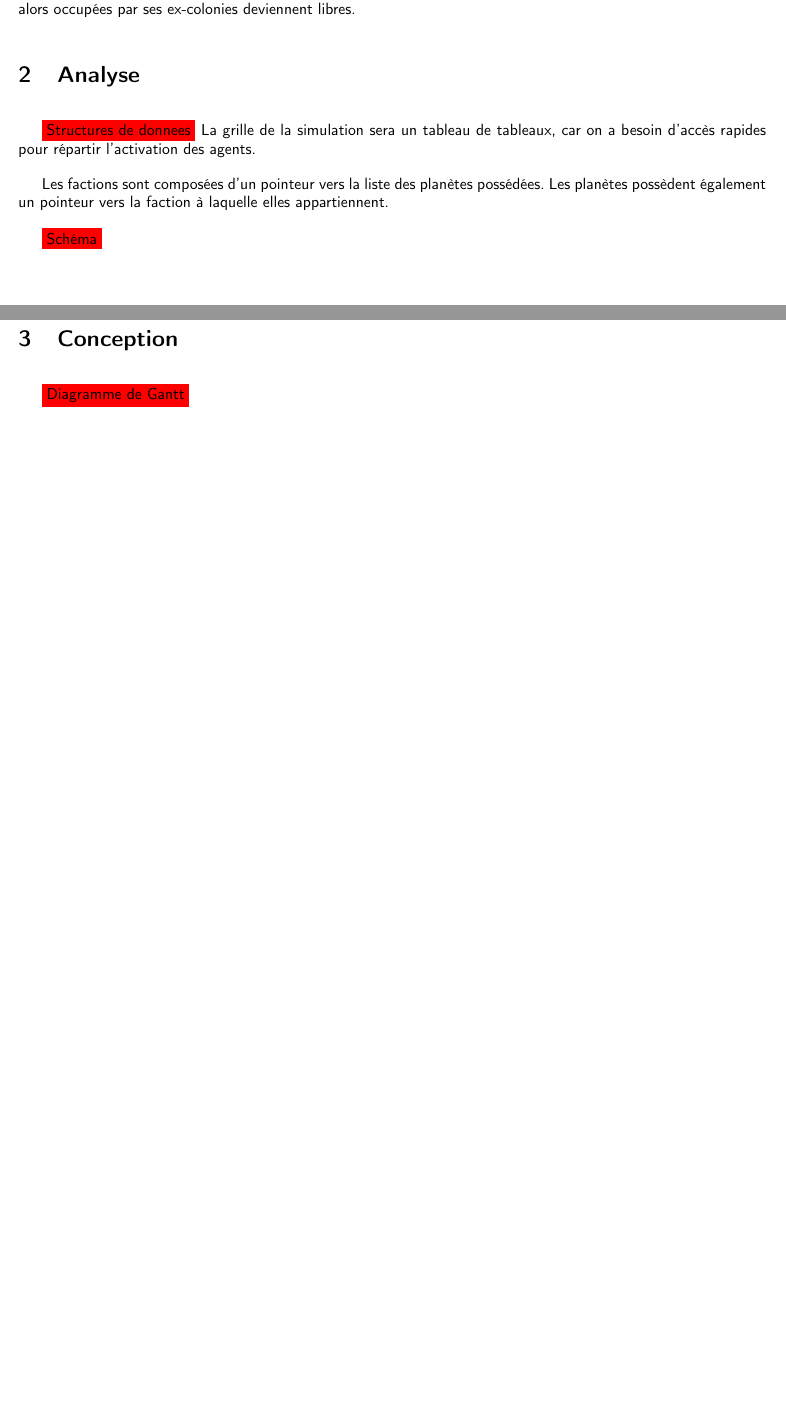
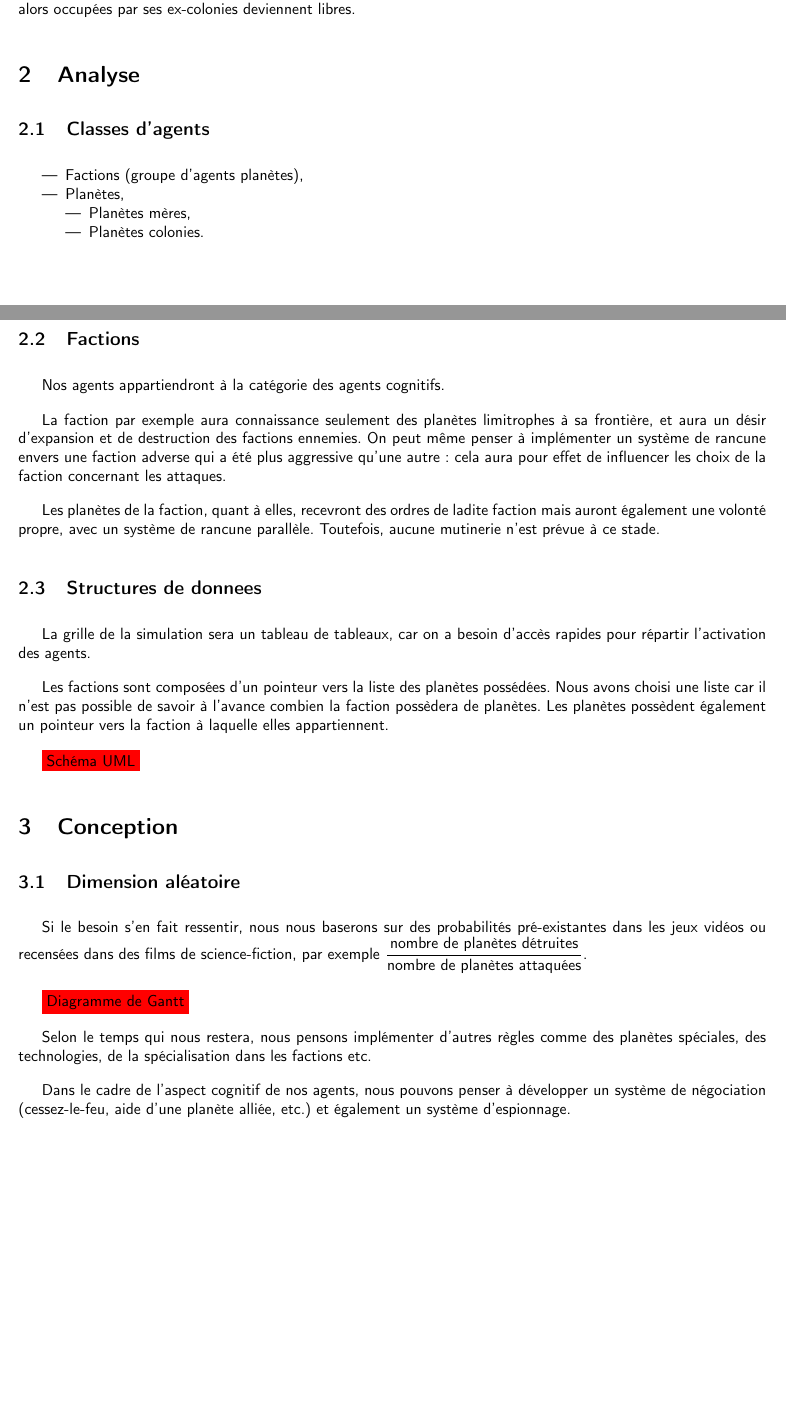
Before and after one commit to theCmaker/simu_multi_agents, a LaTeX document (rapport/rapport_analyse.tex): two parts of pages 1 and 2 of 2, joined at a grey line, cut so that both start at the same text, the shorter picture padded with empty space. Compiled offline with pdfLaTeX.

Commit message:
Completion CdG

```diff
--- a/rapport/rapport_analyse.tex
+++ b/rapport/rapport_analyse.tex
@@ -18,7 +18,7 @@
 
 \title{Simulation Multi-Agent -- Analyse et conception}
 \author{Pierre CHEVALIER, Pierre-Loup PISSAVY}
-\date{decembre 2015}
+\date{décembre 2015}
 
 \begin{document}
   \maketitle
@@ -44,15 +44,40 @@
 
 
   \section{Analyse}
-    \TODO{Structures de donnees}
+    \subsection{Classes d'agents}
+      \begin{itemize}
+        \item Factions (groupe d'agents planètes),
+        \item Planètes,
+        \begin{itemize}
+          \item Planètes mères,
+          \item Planètes colonies.
+        \end{itemize}
+      \end{itemize}
+
+    \subsection{Factions}
+      Nos agents appartiendront à la catégorie des agents cognitifs.
+
+      La faction par exemple aura connaissance seulement des planètes limitrophes à sa frontière, et aura un désir d'expansion et de destruction des factions ennemies. On peut même penser à implémenter un système de rancune envers une faction adverse qui a été plus aggressive qu'une autre: cela aura pour effet de influencer les choix de la faction concernant les attaques.
+
+      Les planètes de la faction, quant à elles, recevront des ordres de ladite faction mais auront également une volonté propre, avec un système de rancune parallèle. Toutefois, aucune mutinerie n'est prévue à ce stade.
+
+
+    \subsection{Structures de donnees}
     La grille de la simulation sera un tableau de tableaux, car on a besoin d'accès rapides pour répartir l'activation des agents.
 
-    Les factions sont composées d'un pointeur vers la liste des planètes possédées. Les planètes possèdent également un pointeur vers la faction à laquelle elles appartiennent.
+    Les factions sont composées d'un pointeur vers la liste des planètes possédées. Nous avons choisi une liste car il n'est pas possible de savoir à l'avance combien la faction possèdera de planètes. Les planètes possèdent également un pointeur vers la faction à laquelle elles appartiennent.
 
-    \TODO{Schéma}
+    \TODO{Schéma UML}
 
   \section{Conception}
-    \TODO{Diagramme de Gantt}
+    \subsection{Dimension aléatoire}
+      Si le besoin s'en fait ressentir, nous nous baserons sur des probabilités pré-existantes dans les jeux vidéos ou recensées dans des films de science-fiction, par exemple $\displaystyle \frac{\text{nombre de planètes détruites}}{\text{nombre de planètes attaquées}} $.
 
 
+\TODO{Diagramme de Gantt}
+
+    Selon le temps qui nous restera, nous pensons implémenter d'autres règles comme des planètes spéciales, des technologies, de la spécialisation dans les factions etc.
+
+    Dans le cadre de l'aspect cognitif de nos agents, nous pouvons penser à développer un système de négociation (cessez-le-feu, aide d'une planète alliée, etc.) et également un système d'espionnage.
+
 \end{document}
```
Also changed, not shown: rapport/rapport_analyse.pdf, rapport/rapport_analyse.tex (2 more changed lines), 2 other files.
